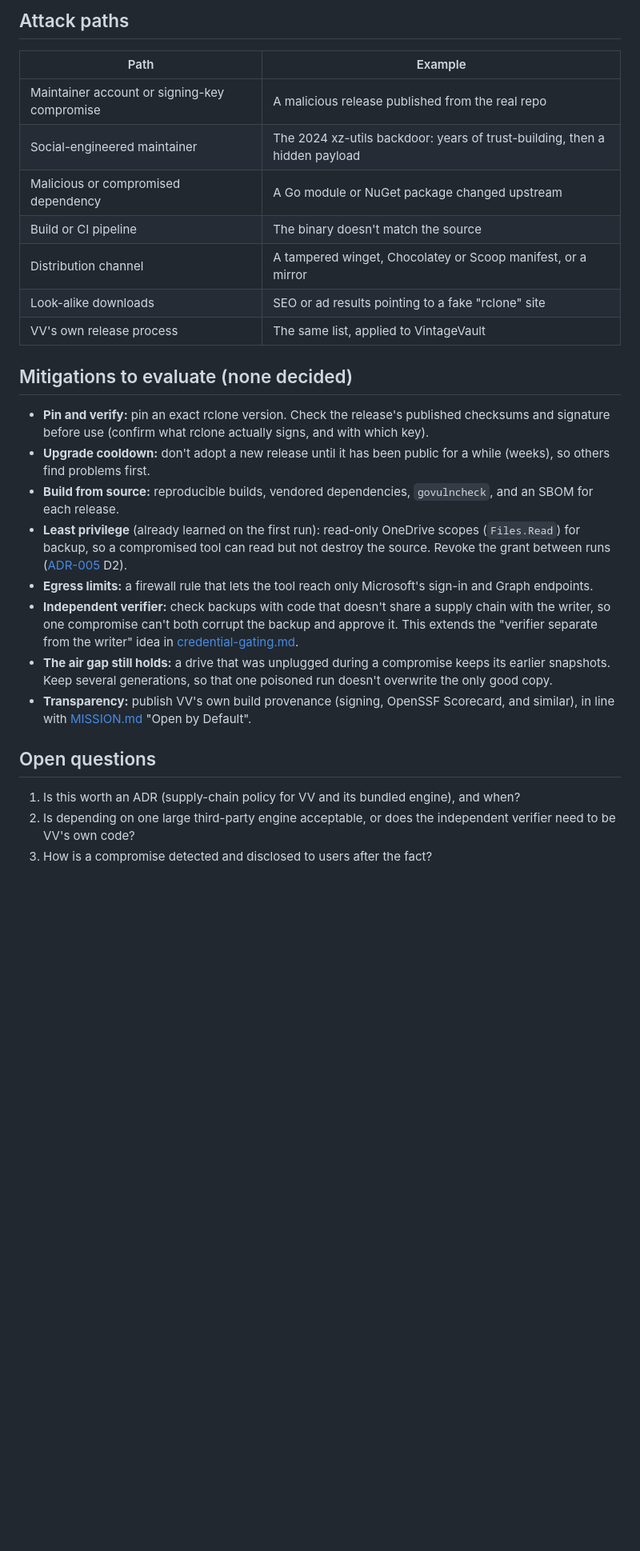
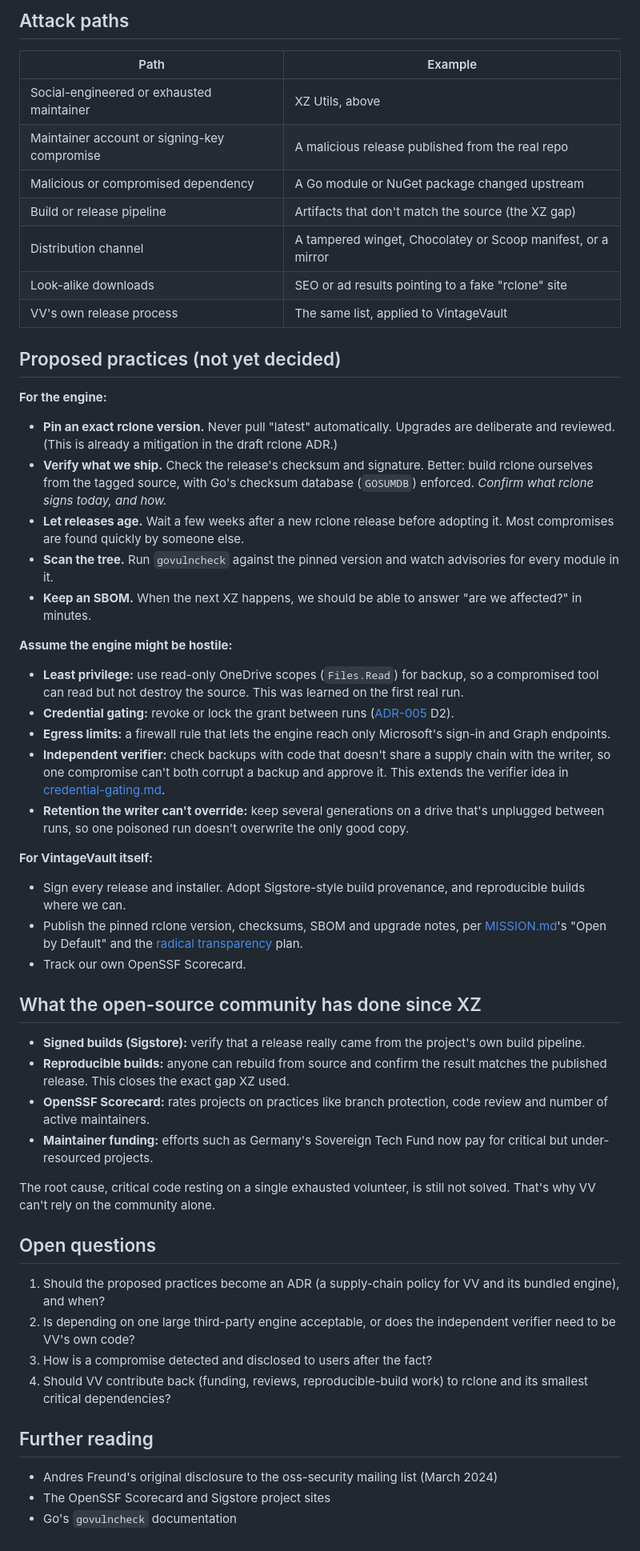
Before and after one commit to rjduncan19/VintageVault, a Markdown page: docs/planning/supply-chain-risk.md, the part around one of its changes. Shown at 80% size. GitHub-like rendering; blank space fills up the shorter version.

```diff
--- a/docs/planning/supply-chain-risk.md
+++ b/docs/planning/supply-chain-risk.md
@@ -17,27 +52,53 @@ This may be **existential** for VintageVault: the product's whole promise is the
 
 | Path | Example |
 |---|---|
+| Social-engineered or exhausted maintainer | XZ Utils, above |
 | Maintainer account or signing-key compromise | A malicious release published from the real repo |
-| Social-engineered maintainer | The 2024 xz-utils backdoor: years of trust-building, then a hidden payload |
 | Malicious or compromised dependency | A Go module or NuGet package changed upstream |
-| Build or CI pipeline | The binary doesn't match the source |
+| Build or release pipeline | Artifacts that don't match the source (the XZ gap) |
 | Distribution channel | A tampered winget, Chocolatey or Scoop manifest, or a mirror |
 | Look-alike downloads | SEO or ad results pointing to a fake "rclone" site |
 | VV's own release process | The same list, applied to VintageVault |
 
-## Mitigations to evaluate (none decided)
+## Proposed practices (not yet decided)
 
-- **Pin and verify:** pin an exact rclone version. Check the release's published checksums and signature before use (confirm what rclone actually signs, and with which key).
-- **Upgrade cooldown:** don't adopt a new release until it has been public for a while (weeks), so others find problems first.
-- **Build from source:** reproducible builds, vendored dependencies, `govulncheck`, and an SBOM for each release.
-- **Least privilege** (already learned on the first run): read-only OneDrive scopes (`Files.Read`) for backup, so a compromised tool can read but not destroy the source. Revoke the grant between runs ([ADR-005](../architecture/005-credential-gating-and-isolation.md) D2).
-- **Egress limits:** a firewall rule that lets the tool reach only Microsoft's sign-in and Graph endpoints.
-- **Independent verifier:** check backups with code that doesn't share a supply chain with the writer, so one compromise can't both corrupt the backup and approve it. This extends the "verifier separate from the writer" idea in [credential-gating.md](credential-gating.md).
-- **The air gap still holds:** a drive that was unplugged during a compromise keeps its earlier snapshots. Keep several generations, so that one poisoned run doesn't overwrite the only good copy.
-- **Transparency:** publish VV's own build provenance (signing, OpenSSF Scorecard, and similar), in line with [MISSION.md](../../MISSION.md) "Open by Default".
+**For the engine:**
+- **Pin an exact rclone version.** Never pull "latest" automatically. Upgrades are deliberate and reviewed. (This is already a mitigation in the draft rclone ADR.)
+- **Verify what we ship.** Check the release's checksum and signature. Better: build rclone ourselves from the tagged source, with Go's checksum database (`GOSUMDB`) enforced. _Confirm what rclone signs today, and how._
+- **Let releases age.** Wait a few weeks after a new rclone release before adopting it. Most compromises are found quickly by someone else.
+- **Scan the tree.** Run `govulncheck` against the pinned version and watch advisories for every module in it.
+- **Keep an SBOM.** When the next XZ happens, we should be able to answer "are we affected?" in minutes.
+
+**Assume the engine might be hostile:**
+- **Least privilege:** use read-only OneDrive scopes (`Files.Read`) for backup, so a compromised tool can read but not destroy the source. This was learned on the first real run.
+- **Credential gating:** revoke or lock the grant between runs ([ADR-005](../architecture/005-credential-gating-and-isolation.md) D2).
+- **Egress limits:** a firewall rule that lets the engine reach only Microsoft's sign-in and Graph endpoints.
+- **Independent verifier:** check backups with code that doesn't share a supply chain with the writer, so one compromise can't both corrupt a backup and approve it. This extends the verifier idea in [credential-gating.md](credential-gating.md).
+- **Retention the writer can't override:** keep several generations on a drive that's unplugged between runs, so one poisoned run doesn't overwrite the only good copy.
+
+**For VintageVault itself:**
+- Sign every release and installer. Adopt Sigstore-style build provenance, and reproducible builds where we can.
+- Publish the pinned rclone version, checksums, SBOM and upgrade notes, per [MISSION.md](../../MISSION.md)'s "Open by Default" and the [radical transparency](radical-transparency.md) plan.
+- Track our own OpenSSF Scorecard.
+
+## What the open-source community has done since XZ
+
+- **Signed builds (Sigstore):** verify that a release really came from the project's own build pipeline.
+- **Reproducible builds:** anyone can rebuild from source and confirm the result matches the published release. This closes the exact gap XZ used.
+- **OpenSSF Scorecard:** rates projects on practices like branch protection, code review and number of active maintainers.
+- **Maintainer funding:** efforts such as Germany's Sovereign Tech Fund now pay for critical but under-resourced projects.
+
+The root cause, critical code resting on a single exhausted volunteer, is still not solved. That's why VV can't rely on the community alone.
 
 ## Open questions
 
-1. Is this worth an ADR (supply-chain policy for VV and its bundled engine), and when?
+1. Should the proposed practices become an ADR (a supply-chain policy for VV and its bundled engine), and when?
 2. Is depending on one large third-party engine acceptable, or does the independent verifier need to be VV's own code?
 3. How is a compromise detected and disclosed to users after the fact?
+4. Should VV contribute back (funding, reviews, reproducible-build work) to rclone and its smallest critical dependencies?
+
+## Further reading
+
+- Andres Freund's original disclosure to the oss-security mailing list (March 2024)
+- The OpenSSF Scorecard and Sigstore project sites
+- Go's `govulncheck` documentation
```
Also changed, not shown: other parts of docs/planning/supply-chain-risk.md (+42 -7 lines).
